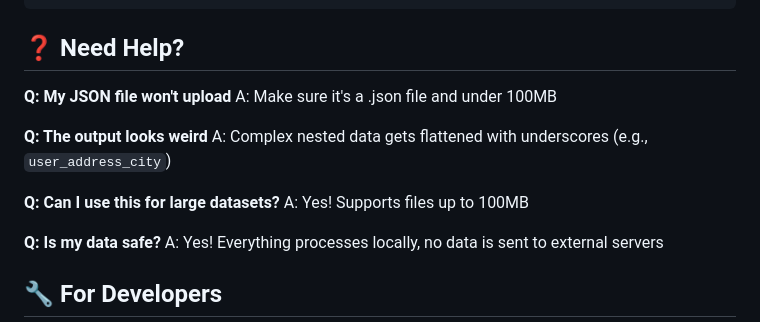
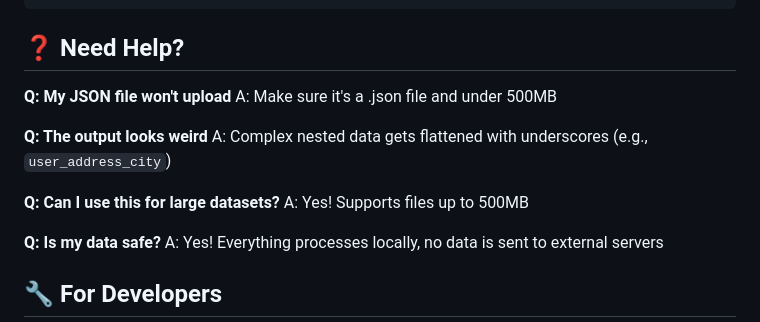
Before and after one commit to ankit05i/JSON-to-TABULAR-convertor, a Markdown page: README.md, the part around the change. Rendered like a GitHub page.

```diff
--- a/README.md
+++ b/README.md
@@ -103,13 +103,13 @@ json-converter/
 ## ❓ Need Help?
 
 **Q: My JSON file won't upload**
-A: Make sure it's a .json file and under 100MB
+A: Make sure it's a .json file and under 500MB
 
 **Q: The output looks weird**
 A: Complex nested data gets flattened with underscores (e.g., `user_address_city`)
 
 **Q: Can I use this for large datasets?**
-A: Yes! Supports files up to 100MB
+A: Yes! Supports files up to 500MB
 
 **Q: Is my data safe?**
 A: Yes! Everything processes locally, no data is sent to external servers
```
